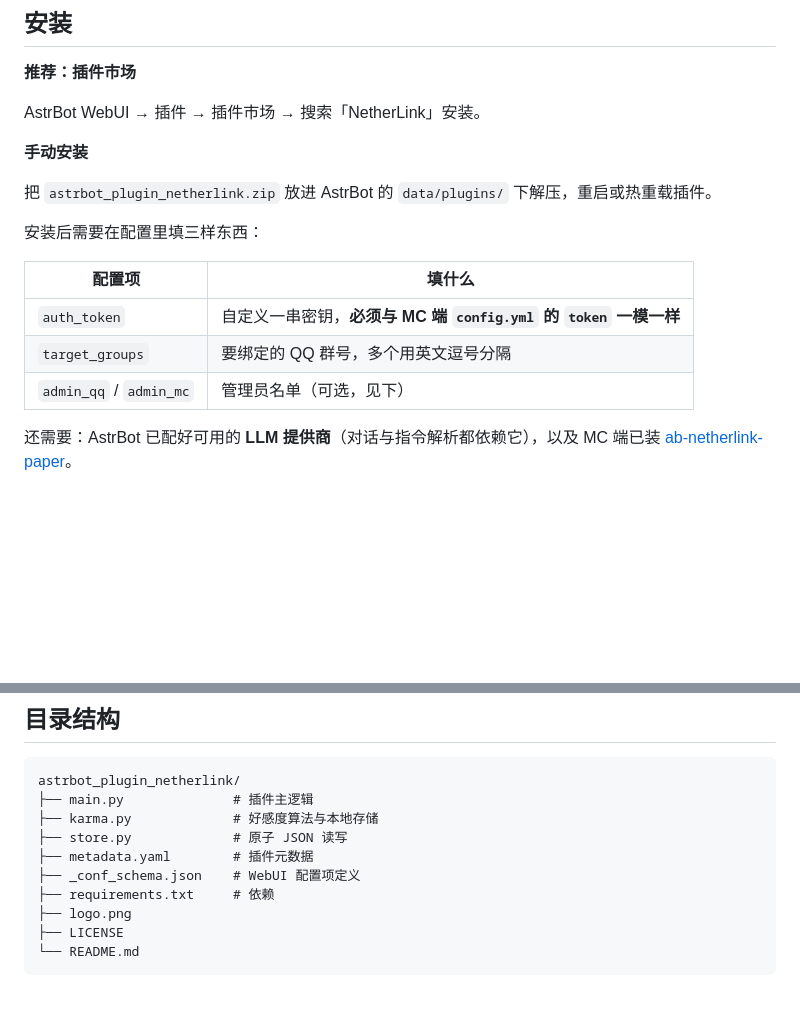
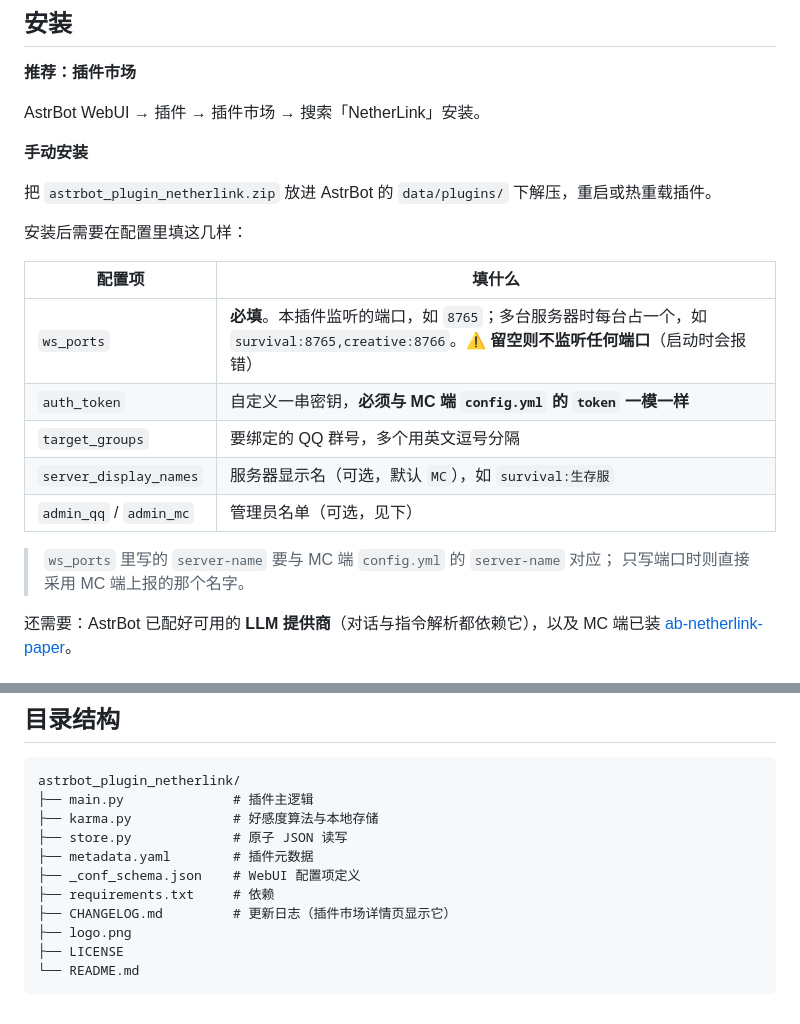
Before and after one commit to MoeDawn/astrbot_plugin_netherlink, a Markdown page: README.md, 2 parts joined by grey strips. Drawn GitHub-style; blank space fills up the shorter version.

```diff
--- a/README.md
+++ b/README.md
@@ -31,13 +31,18 @@ AstrBot WebUI → 插件 → 插件市场 → 搜索「NetherLink」安装。
 
 把 `astrbot_plugin_netherlink.zip` 放进 AstrBot 的 `data/plugins/` 下解压，重启或热重载插件。
 
-安装后需要在配置里填三样东西：
+安装后需要在配置里填这几样：
 
 | 配置项 | 填什么 |
 |---|---|
+| `ws_ports` | **必填**。本插件监听的端口，如 `8765`；多台服务器时每台占一个，如 `survival:8765,creative:8766`。⚠️ **留空则不监听任何端口**（启动时会报错） |
 | `auth_token` | 自定义一串密钥，**必须与 MC 端 `config.yml` 的 `token` 一模一样** |
 | `target_groups` | 要绑定的 QQ 群号，多个用英文逗号分隔 |
+| `server_display_names` | 服务器显示名（可选，默认 `MC`），如 `survival:生存服` |
 | `admin_qq` / `admin_mc` | 管理员名单（可选，见下） |
+
+> `ws_ports` 里写的 `server-name` 要与 MC 端 `config.yml` 的 `server-name` 对应；
+> 只写端口时则直接采用 MC 端上报的那个名字。
 
 还需要：AstrBot 已配好可用的 **LLM 提供商**（对话与指令解析都依赖它），以及 MC 端已装 [ab-netherlink-paper](https://github.com/MoeDawn/ab-netherlink-paper)。
 
@@ -137,6 +142,7 @@ astrbot_plugin_netherlink/
 ├── metadata.yaml        # 插件元数据
 ├── _conf_schema.json    # WebUI 配置项定义
 ├── requirements.txt     # 依赖
+├── CHANGELOG.md         # 更新日志（插件市场详情页显示它）
 ├── logo.png
 ├── LICENSE
 └── README.md
```
Also changed, not shown: CHANGELOG.md (+5 -0 lines).
